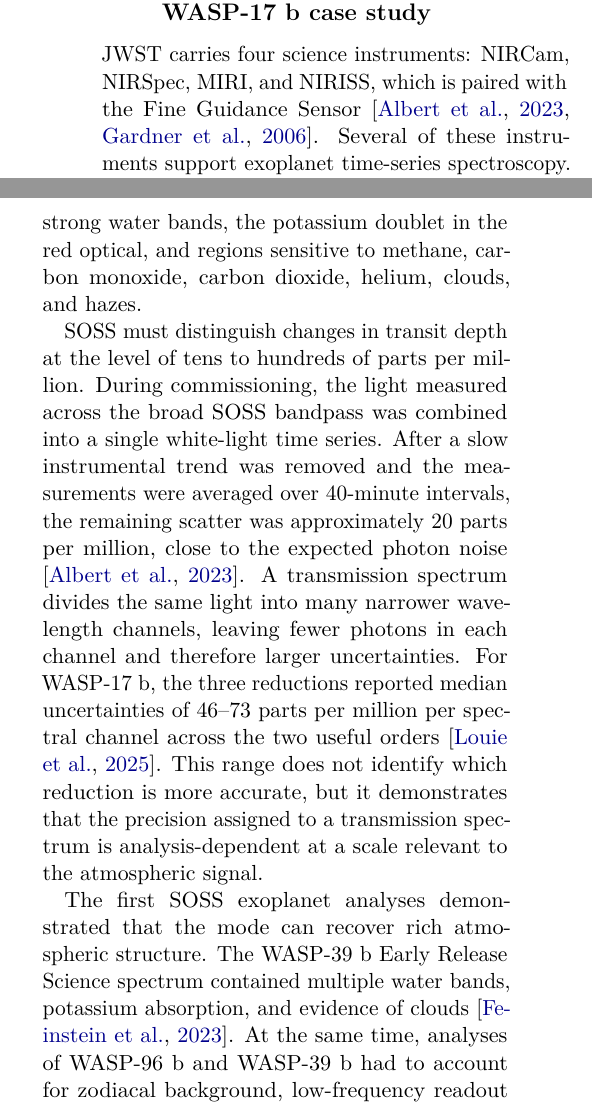
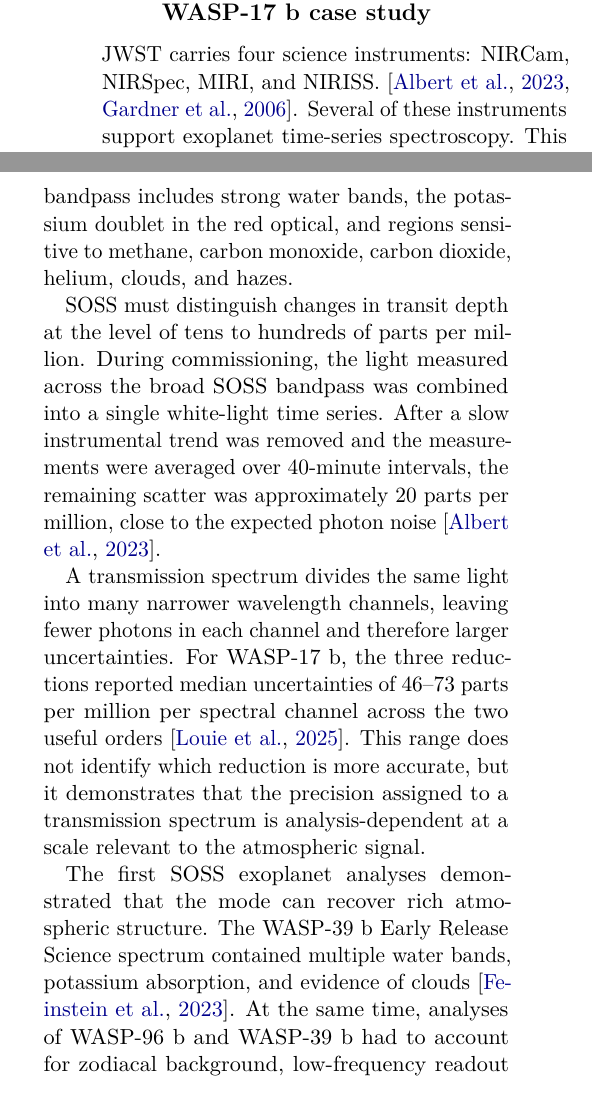
Before and after one commit to davidestaub/ESA, a LaTeX paper (main.tex, which reads sections/01_introduction.tex): two parts of the columns of page 4 of 18, joined at a grey line, cut so that both start at the same text. Compiled offline with pdfLaTeX.

Commit message:
Update on Overleaf.

```diff
--- a/sections/01_introduction.tex
+++ b/sections/01_introduction.tex
@@ -302,8 +302,7 @@ measurements obtained with different instruments or at different epochs.
 % Evidence: Gardner et al. (2006), Albert et al. (2023), and Louie et al.
 % (2025).
 
-JWST carries four science instruments: NIRCam, NIRSpec, MIRI, and NIRISS,
-which is paired with the Fine Guidance Sensor
+JWST carries four science instruments: NIRCam, NIRSpec, MIRI, and NIRISS. %Davide: remobved fine guidance sensor
 \citep{GardnerEtAl2006,AlbertEtAl2023}. Several of these instruments support
 exoplanet time-series spectroscopy. This project begins with the NIRISS Single
 Object Slitless Spectroscopy (SOSS) mode because the initial WASP-17~b transit
@@ -333,13 +337,18 @@ clouds, and hazes.
 % spanning 46--73 ppm.
 % Evidence: Albert et al. (2023) and Louie et al. (2025).
 
+%Davide I would say NIRISS SOSS aswell as all other instruments
 SOSS must distinguish changes in transit depth at the level of tens to hundreds
 of parts per million. During commissioning, the light measured across the broad
 SOSS bandpass was combined into a single white-light time series. After a slow
 instrumental trend was removed and the measurements were averaged over
 40-minute intervals, the remaining scatter was approximately 20 parts per
-million, close to the expected photon noise \citep{AlbertEtAl2023}. A
-transmission spectrum divides the same light into many narrower wavelength
+million, close to the expected photon noise \citep{AlbertEtAl2023}.
+%Maybe mention that this is however a ground based experiment an not representative of real inflight noise.
+
+%The A transmission spectrum.. appears a bit out of noweher.
+A transmission spectrum divides the same light into many narrower wavelength
+%Davide: is that really true ? is it the fault of the transmission spectrum that there are fewer phozos per channel is that not natural? maybe I am wrong. Maybe say as opposed to ... if that would be suitable
 channels, leaving fewer photons in each channel and therefore larger
 uncertainties. For WASP-17~b, the three reductions reported median
 uncertainties of 46--73 parts per million per spectral channel across the two
@@ -360,7 +369,9 @@ The first SOSS exoplanet analyses demonstrated that the mode can recover rich
 atmospheric structure. The WASP-39~b Early Release Science spectrum contained
 multiple water bands, potassium absorption, and evidence of clouds
 \citep{FeinsteinEtAl2023}. At the same time, analyses of WASP-96~b and
-WASP-39~b had to account for zodiacal background, low-frequency readout noise,
+WASP-39~b
+%Davide: only these studies had to account for that? is that not generally true?
+had to account for zodiacal background, low-frequency readout noise,
 overlapping spectral orders, contaminating field stars, limb darkening, and
 wavelength-correlated residuals
 \citep{RadicaEtAl2023,HolmbergMadhusudhan2023}. The atmospheric information is
```
Also changed, not shown: sections/01_introduction.tex (35 more changed lines).
